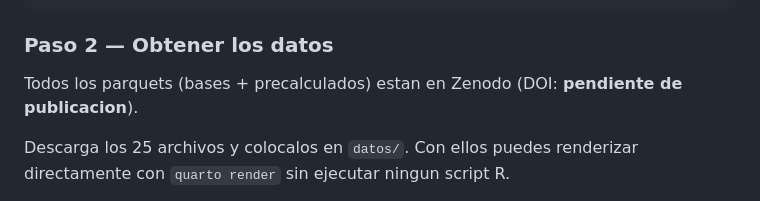
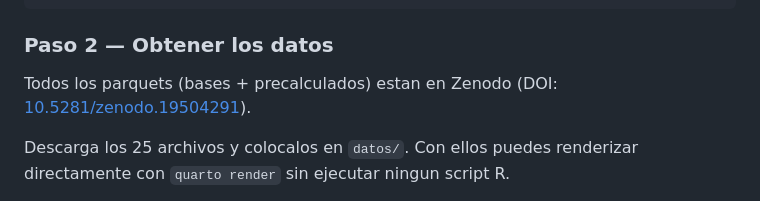
Before and after one commit to YourFavouriteDataSuperstar/equilab-dat4ccion-2026, a Markdown page: README.md, the part around one of its changes. Rendered like a GitHub page.

Commit message:
docs: agregar DOI Zenodo 10.5281/zenodo.19504291 en los 3 READMEs
Co-Authored-By: Claude Opus 4.6 (1M context) <noreply@anthropic.com>

```diff
--- a/README.md
+++ b/README.md
@@ -92,7 +92,7 @@ cd equilab-dat4ccion-2026
 
 ### Paso 2 — Obtener los datos
 
-Todos los parquets (bases + precalculados) estan en Zenodo (DOI: **pendiente de publicacion**).
+Todos los parquets (bases + precalculados) estan en Zenodo (DOI: [10.5281/zenodo.19504291](https://doi.org/10.5281/zenodo.19504291)).
 
 Descarga los 25 archivos y colocalos en `datos/`. Con ellos puedes renderizar directamente con `quarto render` sin ejecutar ningun script R.
 
```
Also changed, not shown: other parts of README.md (+1 -1 lines), datos/README.md (+1 -1 lines), procesamiento/README.md (+1 -1 lines).
